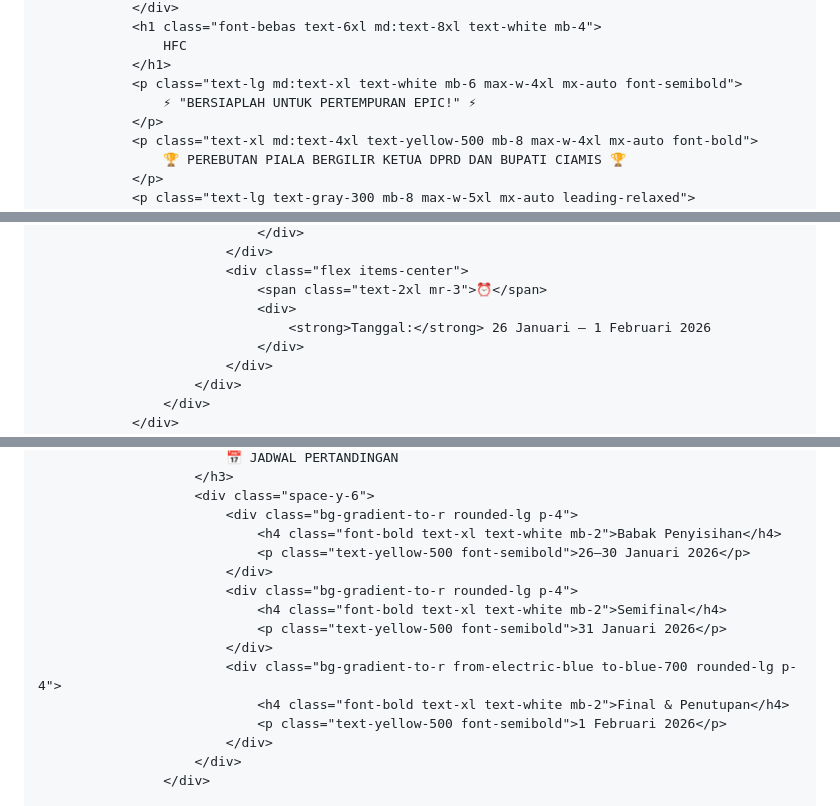
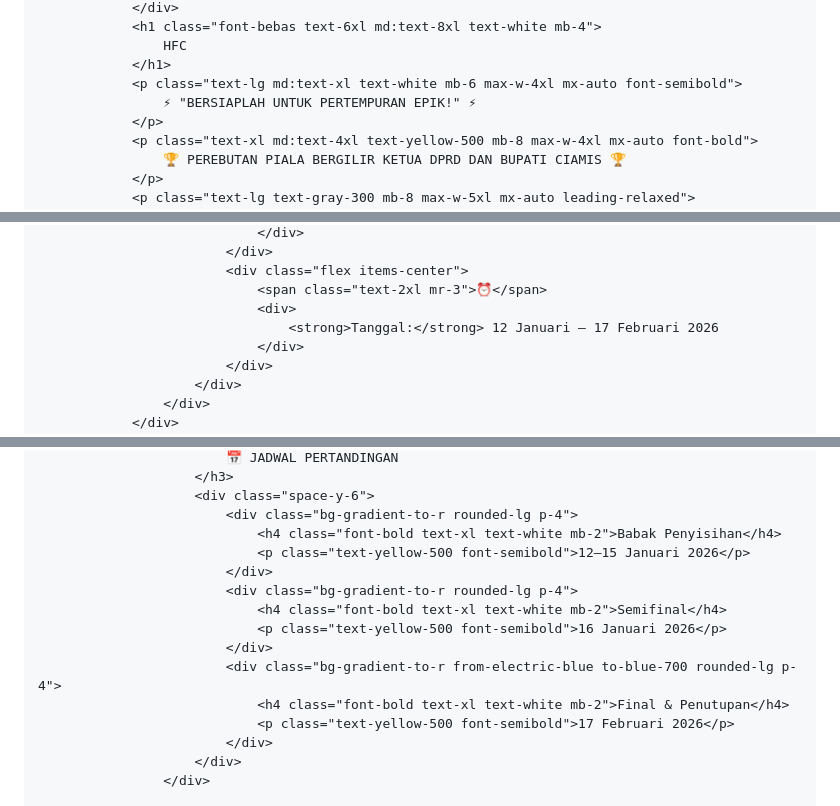
Before and after one commit to kampuslangit52/HepwetiHFC, a Markdown page: README.md, 3 parts joined by grey strips. Drawn GitHub-style.

```diff
--- a/README.md
+++ b/README.md
@@ -310,7 +309,7 @@
                     HFC
                 </h1>
                 <p class="text-lg md:text-xl text-white mb-6 max-w-4xl mx-auto font-semibold">
-                    ⚡ "BERSIAPLAH UNTUK PERTEMPURAN EPIC!" ⚡
+                    ⚡ "BERSIAPLAH UNTUK PERTEMPURAN EPIK!" ⚡
                 </p>
                 <p class="text-xl md:text-4xl text-yellow-500 mb-8 max-w-4xl mx-auto font-bold">
                     🏆 PEREBUTAN PIALA BERGILIR KETUA DPRD DAN BUPATI CIAMIS 🏆
@@ -416,7 +415,7 @@
                             <div class="flex items-center">
                                 <span class="text-2xl mr-3">⏰</span>
                                 <div>
-                                    <strong>Tanggal:</strong> 26 Januari – 1 Februari 2026
+                                    <strong>Tanggal:</strong> 12 Januari – 17 Februari 2026
                                 </div>
                             </div>
                         </div>
@@ -443,15 +442,15 @@
                         <div class="space-y-6">
                             <div class="bg-gradient-to-r rounded-lg p-4">
                                 <h4 class="font-bold text-xl text-white mb-2">Babak Penyisihan</h4>
-                                <p class="text-yellow-500 font-semibold">26–30 Januari 2026</p>
+                                <p class="text-yellow-500 font-semibold">12–15 Januari 2026</p>
                             </div>
                             <div class="bg-gradient-to-r rounded-lg p-4">
                                 <h4 class="font-bold text-xl text-white mb-2">Semifinal</h4>
-                                <p class="text-yellow-500 font-semibold">31 Januari 2026</p>
+                                <p class="text-yellow-500 font-semibold">16 Januari 2026</p>
                             </div>
                             <div class="bg-gradient-to-r from-electric-blue to-blue-700 rounded-lg p-4">
                                 <h4 class="font-bold text-xl text-white mb-2">Final & Penutupan</h4>
-                                <p class="text-yellow-500 font-semibold">1 Februari 2026</p>
+                                <p class="text-yellow-500 font-semibold">17 Februari 2026</p>
                             </div>
                         </div>
                     </div>
```
Also changed, not shown: other parts of README.md (+0 -1 lines).
